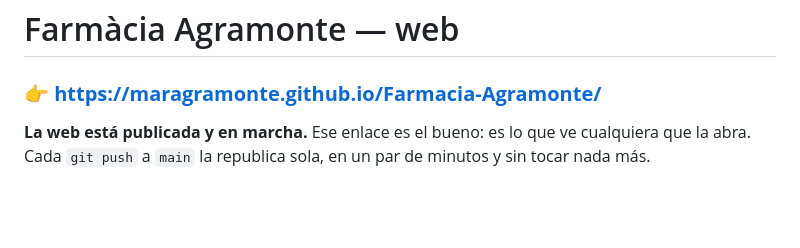
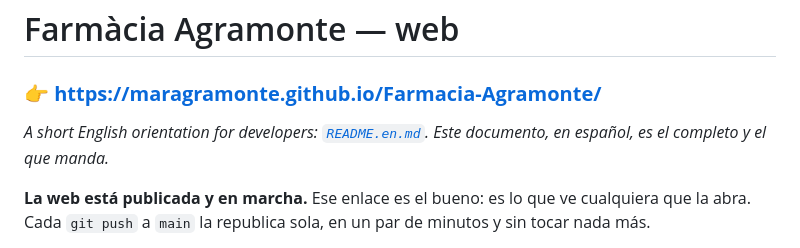
Before and after one commit to maragramonte/Farmacia-Agramonte, a Markdown page: README.md, the part around the change. GitHub-like rendering; blank space fills up the shorter version.

```diff
--- a/README.md
+++ b/README.md
@@ -1,6 +1,9 @@
 # Farmàcia Agramonte — web
 
 ### 👉 **<https://maragramonte.github.io/Farmacia-Agramonte/>**
+
+*A short English orientation for developers: [`README.en.md`](README.en.md).
+Este documento, en español, es el completo y el que manda.*
 
 **La web está publicada y en marcha.** Ese enlace es el bueno: es lo que ve
 cualquiera que la abra. Cada `git push` a `main` la republica sola, en un par
```
Also changed, not shown: README.en.md (added, +108 -0 lines).
